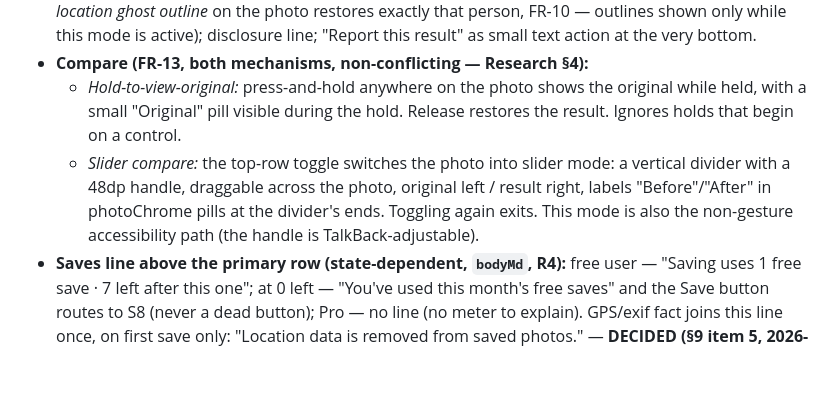
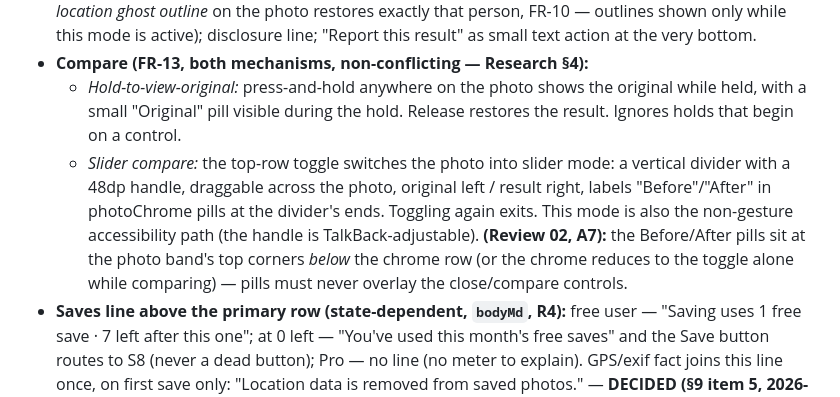
Before and after one commit to IsrarKundi/people_gone, a Markdown page: docs/design/DESIGN_DIRECTION.md, the part around the change. Rendered like a GitHub page; blank space fills up the shorter version.

```diff
--- a/docs/design/DESIGN_DIRECTION.md
+++ b/docs/design/DESIGN_DIRECTION.md
@@ -143,7 +143,7 @@ Format per screen: purpose · layout · components · states · copy notes. Copy
 - **Layout:** result photo full-bleed default. Top photoChrome row: close (→ Home), and the compare toggle (see below). Bottom action zone (sheet): primary row "Save photo" + "Share" (secondary, equal height, side-by-side — Share is a first-class outcome for this product's growth, §1.5 of requirements); secondary row: "Brush fix" and "Undo a person" (opens per-person undo: tapping a removed person's *location ghost outline* on the photo restores exactly that person, FR-10 — outlines shown only while this mode is active); disclosure line; "Report this result" as small text action at the very bottom.
 - **Compare (FR-13, both mechanisms, non-conflicting — Research §4):**
   - *Hold-to-view-original:* press-and-hold anywhere on the photo shows the original while held, with a small "Original" pill visible during the hold. Release restores the result. Ignores holds that begin on a control.
-  - *Slider compare:* the top-row toggle switches the photo into slider mode: a vertical divider with a 48dp handle, draggable across the photo, original left / result right, labels "Before"/"After" in photoChrome pills at the divider's ends. Toggling again exits. This mode is also the non-gesture accessibility path (the handle is TalkBack-adjustable).
+  - *Slider compare:* the top-row toggle switches the photo into slider mode: a vertical divider with a 48dp handle, draggable across the photo, original left / result right, labels "Before"/"After" in photoChrome pills at the divider's ends. Toggling again exits. This mode is also the non-gesture accessibility path (the handle is TalkBack-adjustable). **(Review 02, A7):** the Before/After pills sit at the photo band's top corners *below* the chrome row (or the chrome reduces to the toggle alone while comparing) — pills must never overlay the close/compare controls.
 - **Saves line above the primary row (state-dependent, `bodyMd`, R4):** free user — "Saving uses 1 free save · 7 left after this one"; at 0 left — "You've used this month's free saves" and the Save button routes to S8 (never a dead button); Pro — no line (no meter to explain). GPS/exif fact joins this line once, on first save only: "Location data is removed from saved photos." — **DECIDED (§9 item 5, 2026-10-13):** first-save-only; FR-15's statement duty is met and S7 stays clean thereafter.
 - **Ghost notice:** if the second-pass check fired (requirements §6.4 step 5): `warningBg` strip above the action zone — "We think a shadow or outline may be left over." + action "Try fix" (→ S5 post-result mode). Never dismissible into silence: dismissing collapses it to the Brush fix button gaining a warning dot until the job leaves S7. **[Inference]** on the dot; the notice + Try fix themselves are requirements.
 - **Disclosure line (verbatim, requirements §11.2B):** "Processed securely · Original deleted from server · Report this result" — rendered as `bodySm` text with "Report this result" as the tappable segment opening the report flow (job ID + optional note; image attaches only on explicit user action, FR-23). **(Review 02, A5):** the Report link wraps as a whole unit or takes its own line — a mid-link orphan ("result" alone on a line) is a reject.
```
Also changed, not shown: docs/design/REVIEW_02_working_loop.md (+21 -1 lines).
